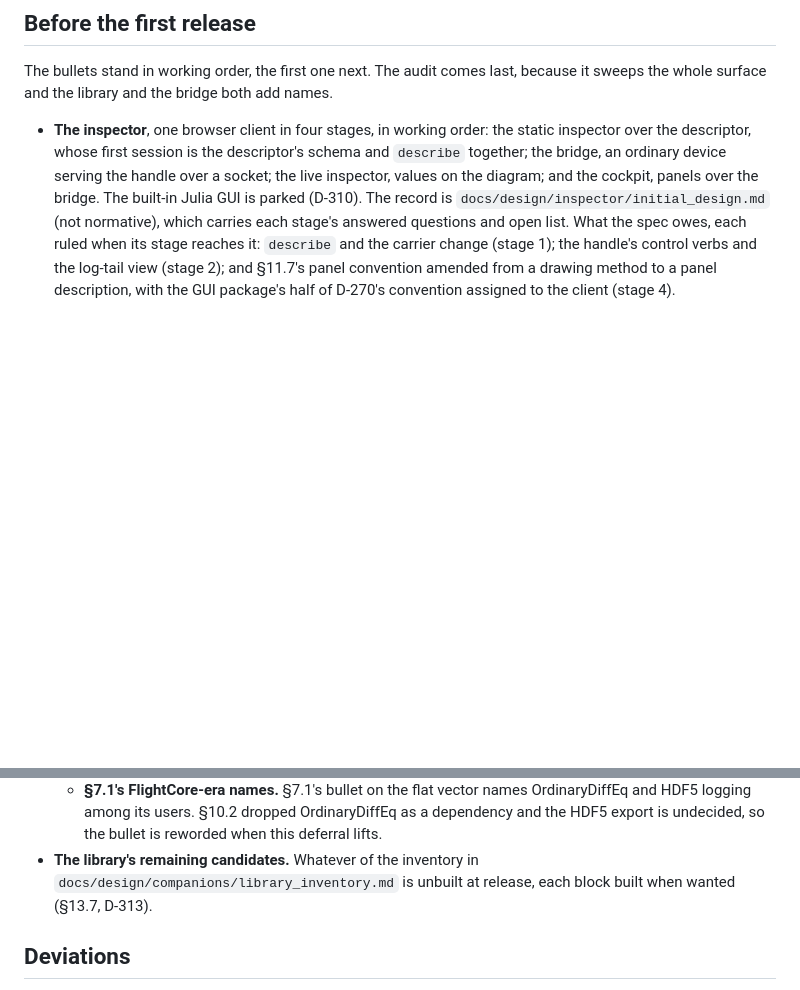
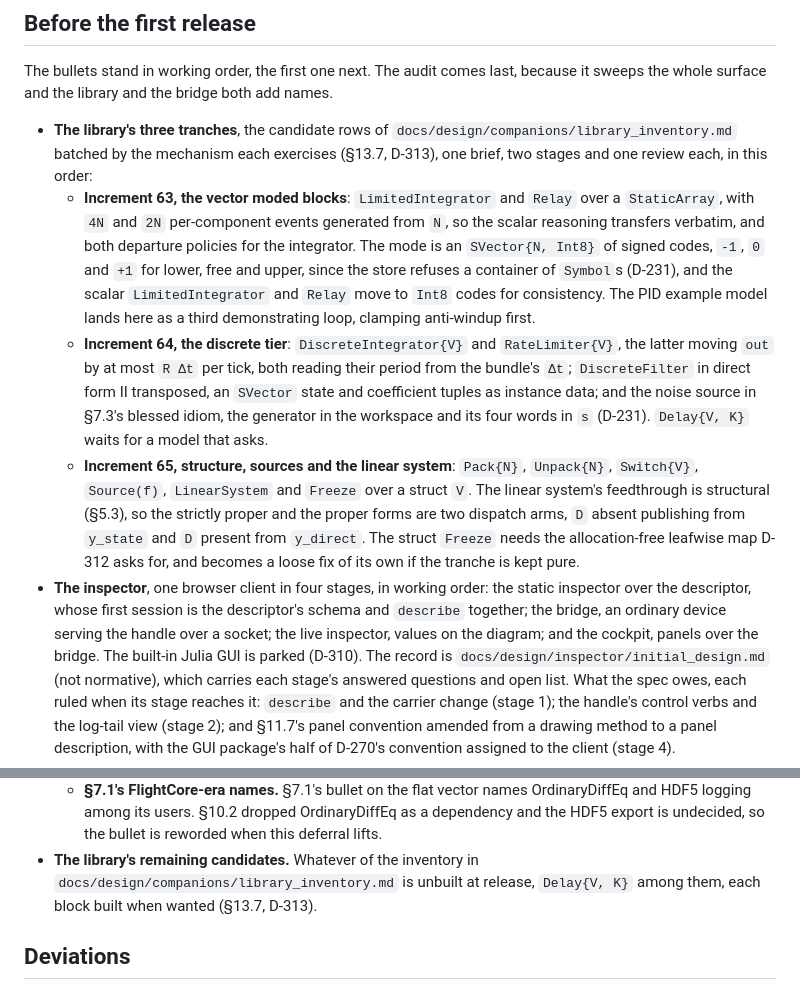
Before and after one commit to e271828e/Cadence.jl, a Markdown page: docs/design/pending.md, 2 parts joined by grey strips. GitHub-like rendering; blank space fills up the shorter version.

Commit message:
Queue the library's three remaining tranches in pending.md, batched by mechanism as increments 63 to 65, and move the rate limiter to the discrete tier

```diff
--- a/docs/design/pending.md
+++ b/docs/design/pending.md
@@ -13,6 +13,33 @@ The bullets stand in working order, the first one next. The audit comes
 last, because it sweeps the whole surface and the library and the bridge
 both add names.
 
+- **The library's three tranches**, the candidate rows of
+  `docs/design/companions/library_inventory.md` batched by the mechanism each
+  exercises (§13.7, D-313), one brief, two stages and one review each, in
+  this order:
+  - **Increment 63, the vector moded blocks**: `LimitedIntegrator` and
+    `Relay` over a `StaticArray`, with `4N` and `2N` per-component events
+    generated from `N`, so the scalar reasoning transfers verbatim, and
+    both departure policies for the integrator. The mode is an
+    `SVector{N, Int8}` of signed codes, `-1`, `0` and `+1` for lower, free
+    and upper, since the store refuses a container of `Symbol`s (D-231),
+    and the scalar `LimitedIntegrator` and `Relay` move to `Int8` codes for
+    consistency. The PID example model lands here as a third demonstrating
+    loop, clamping anti-windup first.
+  - **Increment 64, the discrete tier**: `DiscreteIntegrator{V}` and
+    `RateLimiter{V}`, the latter moving `out` by at most `R Δt` per tick,
+    both reading their period from the bundle's `Δt`; `DiscreteFilter` in
+    direct form II transposed, an `SVector` state and coefficient tuples as
+    instance data; and the noise source in §7.3's blessed idiom, the
+    generator in the workspace and its four words in `s` (D-231).
+    `Delay{V, K}` waits for a model that asks.
+  - **Increment 65, structure, sources and the linear system**: `Pack{N}`,
+    `Unpack{N}`, `Switch{V}`, `Source(f)`, `LinearSystem` and `Freeze` over
+    a struct `V`. The linear system's feedthrough is structural (§5.3), so
+    the strictly proper and the proper forms are two dispatch arms, `D`
+    absent publishing from `y_state` and `D` present from `y_direct`. The
+    struct `Freeze` needs the allocation-free leafwise map D-312 asks for,
+    and becomes a loose fix of its own if the tranche is kept pure.
 - **The inspector**, one browser client in four stages, in working order:
   the static inspector over the descriptor, whose first session is the
   descriptor's schema and `describe` together; the bridge, an ordinary
@@ -148,8 +175,8 @@ Each is additive, so it can land later without breaking user code.
     OrdinaryDiffEq as a dependency and the HDF5 export is undecided, so the
     bullet is reworded when this deferral lifts.
 - **The library's remaining candidates.** Whatever of the inventory in
-  `docs/design/companions/library_inventory.md` is unbuilt at release, each
-  block built when wanted (§13.7, D-313).
+  `docs/design/companions/library_inventory.md` is unbuilt at release,
+  `Delay{V, K}` among them, each block built when wanted (§13.7, D-313).
 
 ## Deviations
 
```
Also changed, not shown: 1 other file.
